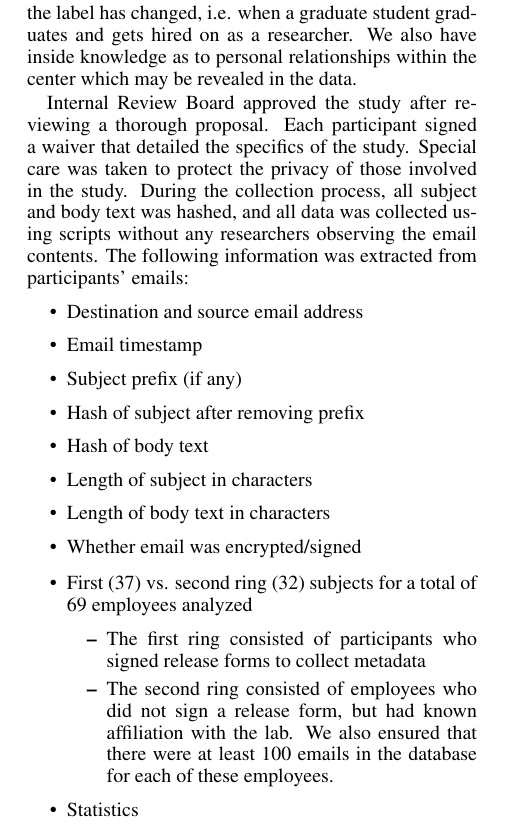
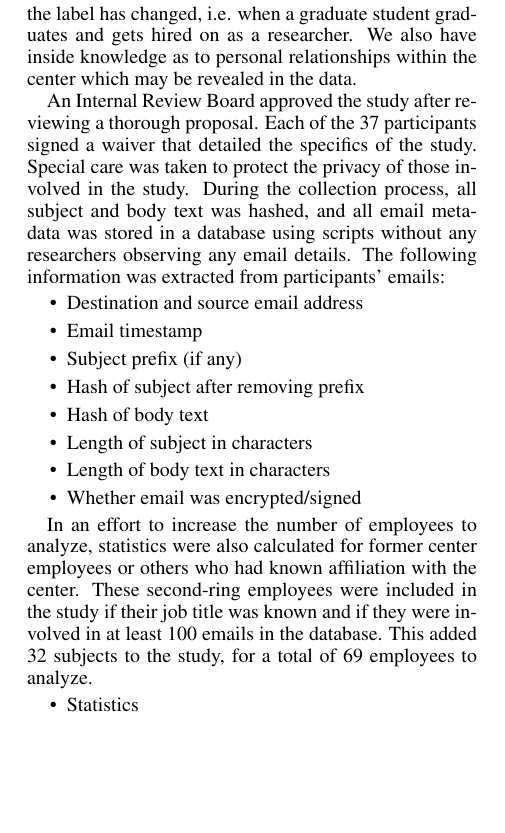
Before and after one commit to kmfrost/EmailPaper, a LaTeX paper (EmailPaper.tex): part of one column of page 2 of 6, cut so that both start at the same text, the shorter picture padded with empty space. Compiled offline with pdfLaTeX.

Commit message:
Commiting before I head back home

```diff
--- a/EmailPaper.tex
+++ b/EmailPaper.tex
@@ -66,7 +66,7 @@ For over the past decade, the Enron dataset has been widely used to study email
 \par
 The center divides its employees into six main areas: directors, graduate students, operations, outreach, and research.  These labels are very stable.  Furthermore, we understand the intimate details for the rare case where the label has changed, i.e. when a graduate student graduates and gets hired on as a researcher. We also have inside knowledge as to personal relationships within the center which may be revealed in the data.
 \par
-Internal Review Board approved the study after reviewing a thorough proposal.  Each participant signed a waiver that detailed the specifics of the study.  Special care was taken to protect the privacy of those involved in the study.  During the collection process, all subject and body text was hashed, and all data was collected using scripts without any researchers observing the email contents.  The following information was extracted from participants' emails:
+An Internal Review Board approved the study after reviewing a thorough proposal.  Each of the 37 participants signed a waiver that detailed the specifics of the study.  Special care was taken to protect the privacy of those involved in the study.  During the collection process, all subject and body text was hashed, and all email  metadata was stored in a database using scripts without any researchers observing any email details.  The following information was extracted from participants' emails:
 \begin{itemize}
 \item Destination and source email address
 \item Email timestamp
@@ -78,13 +78,10 @@ Internal Review Board approved the study after reviewing a thorough proposal.  E
 \item Whether email was encrypted/signed
 \end{itemize}
 
+\par
+In an effort to increase the number of employees to analyze, statistics were also calculated for former center employees or others who had known affiliation with the center.  These second-ring employees were included in the study if their job title was known and if they were involved in at least 100 emails in the database.  This added 32 subjects to the study, for a total of 69 employees to analyze.
 
 \begin{itemize}
-\item First (37) vs. second ring (32) subjects for a total of 69 employees analyzed
-    \begin{itemize}
-    \item The first ring consisted of participants who signed release forms to collect metadata
-    \item The second ring consisted of employees who did not sign a release form, but had known affiliation with the lab.  We also ensured that there were at least 100 emails in the database for each of these employees.
-    \end{itemize}
 \item Statistics
     \begin{itemize}
     \item Number of people (32118 distinct email addresses)
```
Also changed, not shown: EmailPaper.pdf, EmailPaper.tex (2 more changed lines), 5 other files.
